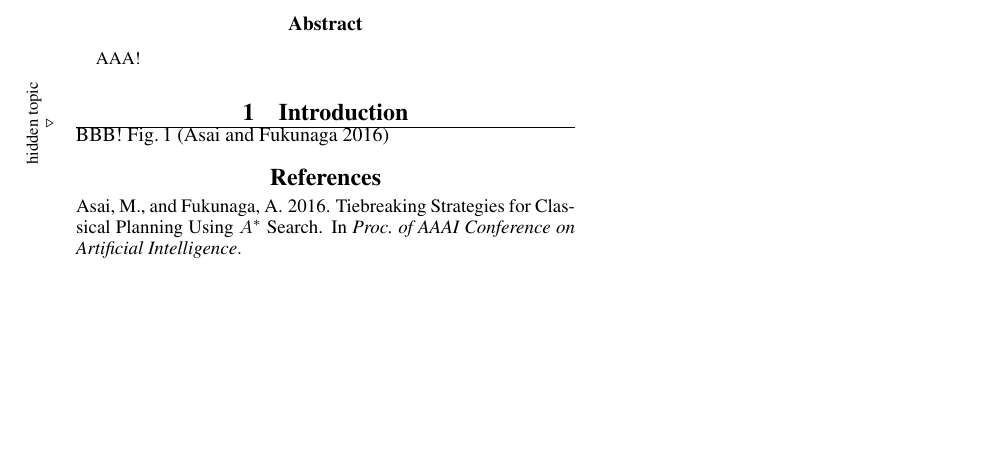
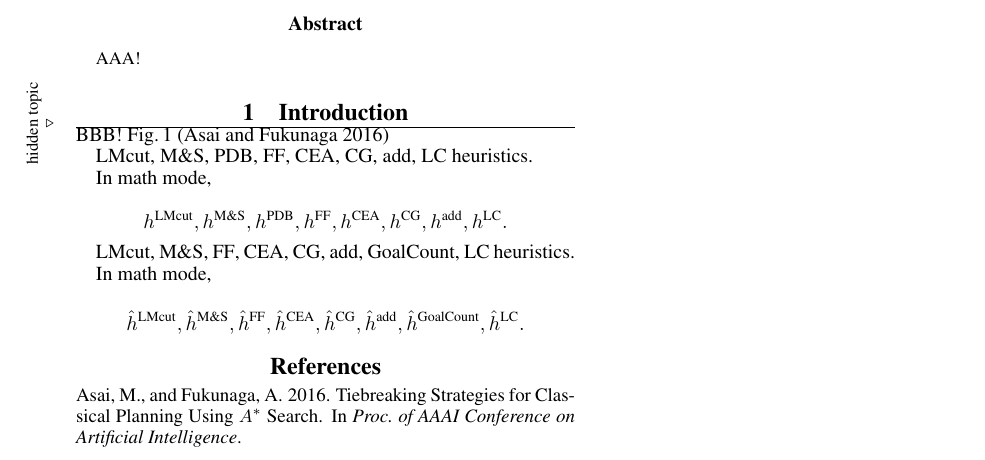
Before and after one commit to guicho271828/aaai-template, a LaTeX paper (asai.tex, which reads abbrev.sty, main.tex): part of the page, cut so that both start at the same text, the shorter picture padded with empty space. Compiled offline with pdfLaTeX.

Commit message:
refactor heuristics

```diff
--- a/abbrev.sty
+++ b/abbrev.sty
@@ -113,50 +113,53 @@
 
 \newcommand{\ipc}[1][2011]{IPC#1\xspace}
 
+\def\fifo{{\small\textit{fifo}}\xspace}
+\def\lifo{{\small\textit{lifo}}\xspace}
+\def\ro{{\small\textit{ro}}\xspace}
 
-\def\lmcut{\text{LMcut}\xspace}
-\def\mands{\text{M\&S}\xspace}
-\def\ff{\text{FF}\xspace}
-\def\ce{\text{CEA}\xspace}
-\def\cg{\text{CG}\xspace}
+\makeatletter
 
-\def\ffo{\hat{h}^{\ff}}
-\def\ceo{\hat{h}^{\ce}}
-\def\cgo{\hat{h}^{\cg}}
-\def\lmo{\hat{h}^{\lmcut}}
-\def\mno{\hat{h}^{\mands}}
-\def\gco{\hat{h}^{\text{GoalCount}}}
+% heuristics command. h^XXX when in math mode.
 
-% \def\lf{\mit{lifo}}
-% \def\ff{\mit{fifo}}
-% \def\r{random}
+\newcommand{\newheuristic}[2]{%
+ \def#1{%
+  \ifmmode%
+  h^\text{#2}\xspace%
+  \else%
+  \text{#2}\xspace%
+  \fi%
+ }%
+}
 
-\def\fifo{{\small\mit{fifo}}\xspace}
-\def\lifo{{\small\mit{lifo}}\xspace}
-\def\ro{{\small\mit{ro}}\xspace}
+\newheuristic{\lmcut}{LMcut}
+\newheuristic{\mands}{M\&S}
+\newheuristic{\pdb}{PDB}
+\newheuristic{\ff}{FF}
+\newheuristic{\ce}{CEA}
+\newheuristic{\cg}{CG}
+\newheuristic{\ad}{add}
+\newheuristic{\lc}{LC}
 
+\newcommand{\newUnitCostHeuristic}[2]{%
+ \def#1{%
+  \ifmmode%
+  \hat{h}^\text{#2}\xspace%
+  \else%
+  \text{#2}\xspace%
+  \fi%
+ }%
+}
 
-% \def\fd{\mit{fd}\xspace}
-% \def\ld{\mit{ld}\xspace}
-% \def\rd{\mit{rd}\xspace}
+\newUnitCostHeuristic{\lmcuto}{LMcut}
+\newUnitCostHeuristic{\mandso}{M\&S}
+\newUnitCostHeuristic{\ffo}{FF}
+\newUnitCostHeuristic{\ceo}{CEA}
+\newUnitCostHeuristic{\cgo}{CG}
+\newUnitCostHeuristic{\ado}{add}
+\newUnitCostHeuristic{\gco}{GoalCount}
+\newUnitCostHeuristic{\lco}{LC}
 
-\def\lmcut{h^\text{LMcut}\xspace}
-\def\mands{h^\text{M\&S}\xspace}
-\def\ff{h^\text{FF}\xspace}
-\def\lc{h^\text{LC}\xspace}
-\def\ce{h^\text{CEA}\xspace}
-\def\cg{h^\text{CG}\xspace}
-\def\ad{h^\text{add}\xspace}
+\makeatother
 
-\def\ffo{\hat{h}^{\text{FF}}}
-\def\ceo{\hat{h}^{\text{CEA}}}
-\def\cgo{\hat{h}^{\text{CG}}}
-\def\lmo{\hat{h}^{\text{LMcut}}}
-\def\mno{\hat{h}^{\text{M\&S}}}
-\def\gco{\hat{h}^{\text{GoalCount}}}
-
-\def\sip{r_\text{SIP}}
-\def\bip{r_\text{BIP}}
-\def\depth{\brackets{d}}
 \newcommand{\bi}[1]{\textbf{\relsize{0.5}#1}}
 \newcommand{\ui}[1]{\uline{\textit{#1}}}
--- a/main.tex
+++ b/main.tex
@@ -36,3 +36,19 @@ BBB! \refig{fig:ip} \cite{Asai2016}
  \caption{This is Invasion Percolation}
  \label{fig:ip}
 \end{figure}
+
+\lmcut, \mands, \pdb, \ff, \ce, \cg, \ad, \lc heuristics.
+
+In math mode,
+
+\[
+ \lmcut, \mands, \pdb, \ff, \ce, \cg, \ad, \lc.
+\]
+
+\lmcuto, \mandso, \ffo, \ceo, \cgo, \ado, \gco, \lco heuristics.
+
+In math mode,
+
+\[
+ \lmcuto, \mandso, \ffo, \ceo, \cgo, \ado, \gco, \lco.
+\]
```
